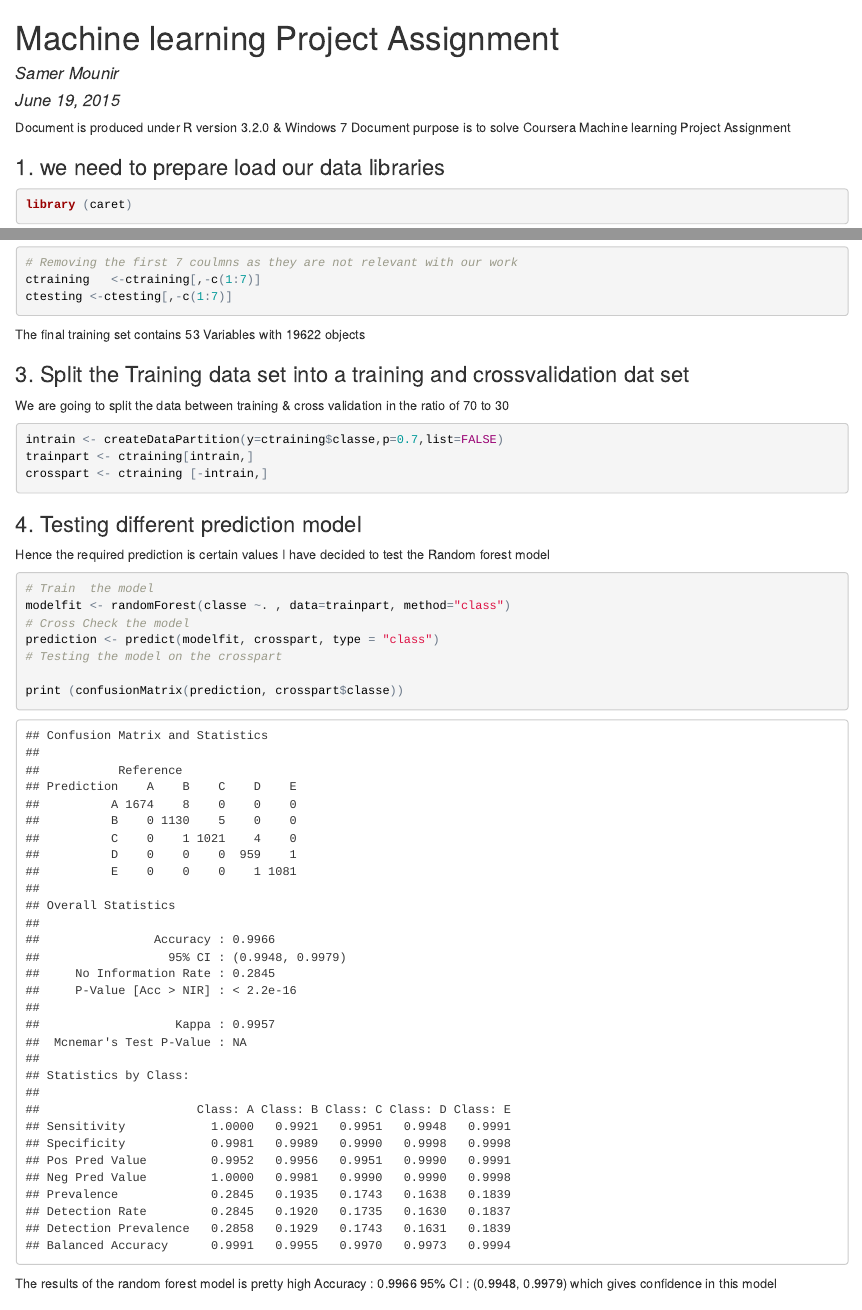
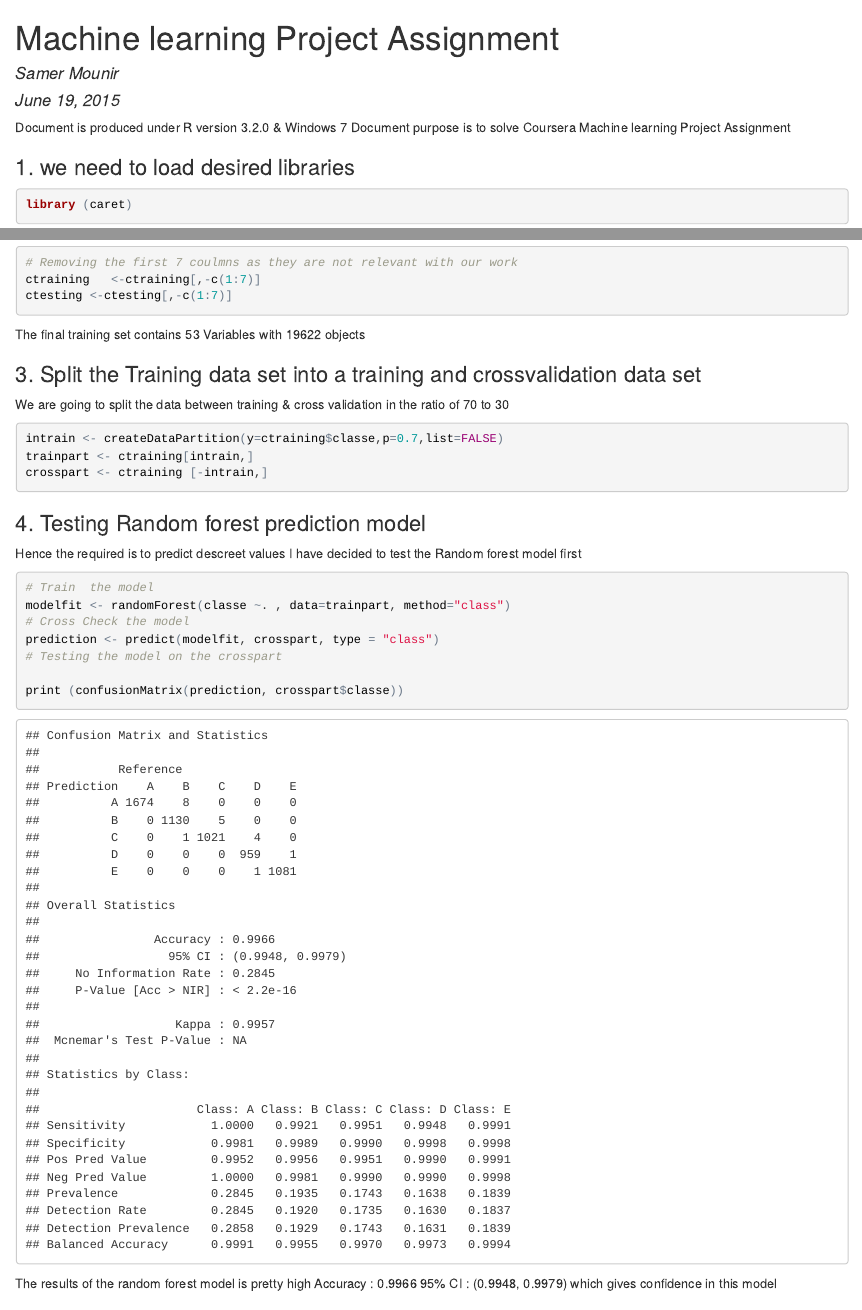
Before and after one commit to samermounir/PracticalMachineLearningProject, an R Markdown document (2MachineLearningProj.Rmd): the page in a window 1100 px wide, from its top, and a second part further down, joined at a grey line. The pictures show the output file 2MachineLearningProj.html that the author committed with the source, opened offline.

Commit message:
Signed-off-by: Samer Milad <samermounir@hotmail.com>

````diff
--- a/2MachineLearningProj.Rmd
+++ b/2MachineLearningProj.Rmd
@@ -7,7 +7,7 @@ output: html_document
 Document is produced under R version 3.2.0 & Windows 7
 Document purpose is to solve Coursera Machine learning Project Assignment
 
-###1. we need to prepare load our data libraries
+###1. we need to load desired  libraries
 ```{r datalib}
 
 library (caret)
@@ -42,15 +43,15 @@ ctesting <-ctesting[,-c(1:7)]
 ```
 The final training set contains 53 Variables with 19622 objects
 
-###3. Split the Training data set into a training and crossvalidation dat set
+###3. Split the Training data set into a training and crossvalidation data set
 We are going to split the data between training & cross validation in the ratio of 70 to 30
 ```{r datasplit}
 intrain <- createDataPartition(y=ctraining$classe,p=0.7,list=FALSE)
 trainpart <- ctraining[intrain,]
 crosspart <- ctraining [-intrain,]
 ```
-###4. Testing different prediction model
-Hence the required prediction is certain values I have decided to test the Random forest model
+###4. Testing Random forest prediction model
+Hence the required  is to predict descreet values I have decided to test the Random forest model first
 
 
 ``` {r decisoinTree,cache=TRUE}
````
Also changed, not shown: 2MachineLearningProj.html, 2MachineLearningProj.Rmd (1 more changed lines).
